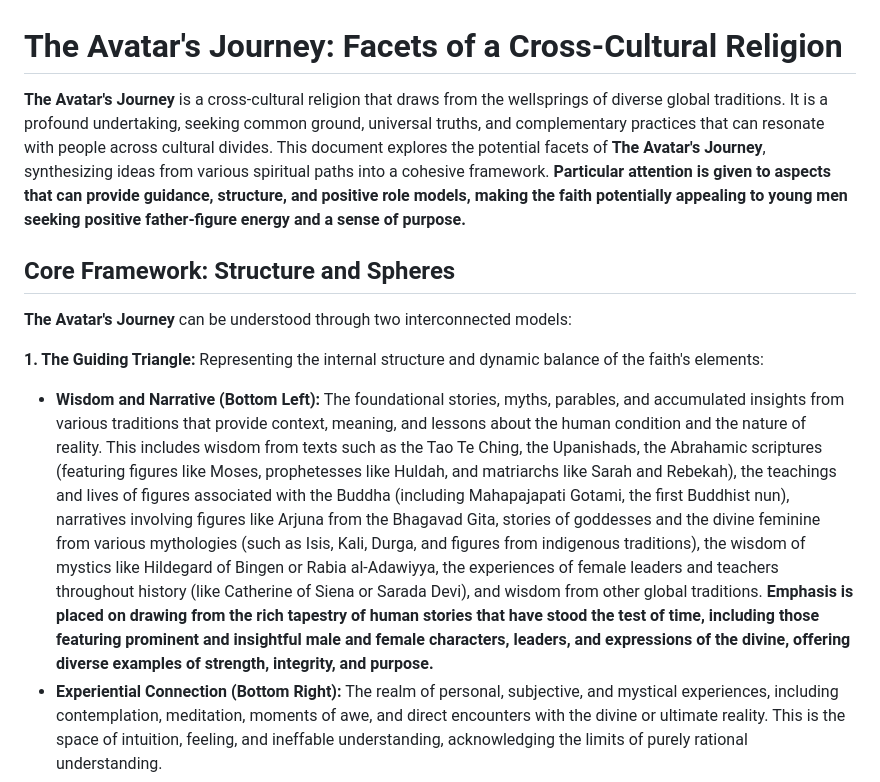
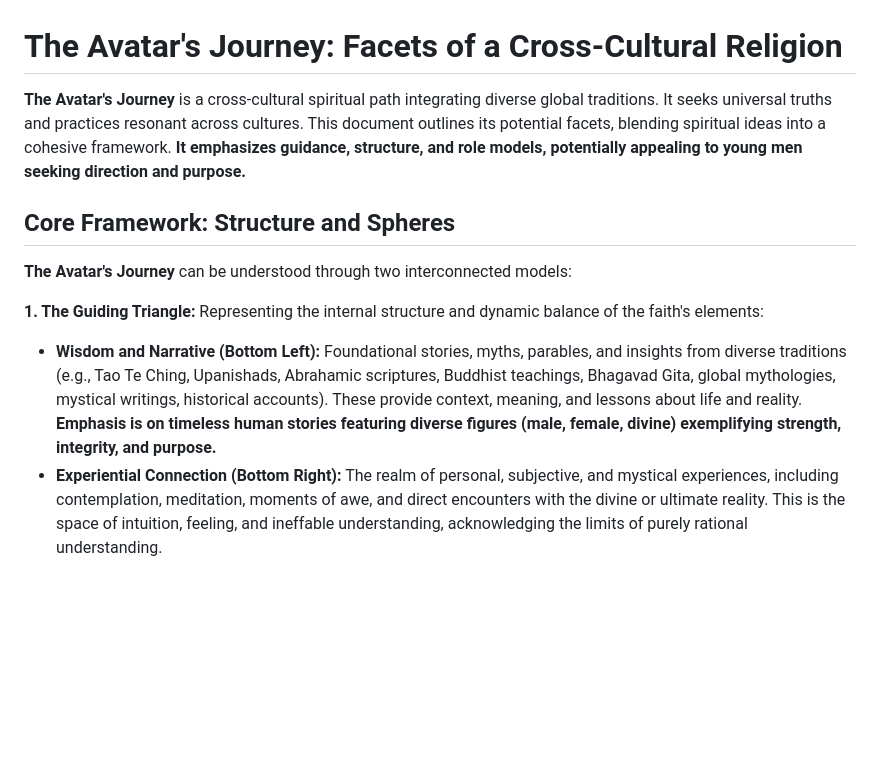
Before and after one commit to DoctorKhan/Works, a Markdown page: Avatar Journey.md, the part around one of its changes. Rendered like a GitHub page; blank space fills up the shorter version.

```diff
--- a/Avatar Journey.md
+++ b/Avatar Journey.md
@@ -1,6 +1,6 @@
 # **The Avatar's Journey: Facets of a Cross-Cultural Religion**
 
-**The Avatar's Journey** is a cross-cultural religion that draws from the wellsprings of diverse global traditions. It is a profound undertaking, seeking common ground, universal truths, and complementary practices that can resonate with people across cultural divides. This document explores the potential facets of **The Avatar's Journey**, synthesizing ideas from various spiritual paths into a cohesive framework. **Particular attention is given to aspects that can provide guidance, structure, and positive role models, making the faith potentially appealing to young men seeking positive father-figure energy and a sense of purpose.**
+**The Avatar's Journey** is a cross-cultural spiritual path integrating diverse global traditions. It seeks universal truths and practices resonant across cultures. This document outlines its potential facets, blending spiritual ideas into a cohesive framework. **It emphasizes guidance, structure, and role models, potentially appealing to young men seeking direction and purpose.**
 
 ## **Core Framework: Structure and Spheres**
 
@@ -8,6 +8,6 @@
 
 **1\. The Guiding Triangle:** Representing the internal structure and dynamic balance of the faith's elements:
 
-* **Wisdom and Narrative (Bottom Left):** The foundational stories, myths, parables, and accumulated insights from various traditions that provide context, meaning, and lessons about the human condition and the nature of reality. This includes wisdom from texts such as the Tao Te Ching, the Upanishads, the Abrahamic scriptures (featuring figures like Moses, prophetesses like Huldah, and matriarchs like Sarah and Rebekah), the teachings and lives of figures associated with the Buddha (including Mahapajapati Gotami, the first Buddhist nun), narratives involving figures like Arjuna from the Bhagavad Gita, stories of goddesses and the divine feminine from various mythologies (such as Isis, Kali, Durga, and figures from indigenous traditions), the wisdom of mystics like Hildegard of Bingen or Rabia al-Adawiyya, the experiences of female leaders and teachers throughout history (like Catherine of Siena or Sarada Devi), and wisdom from other global traditions. **Emphasis is placed on drawing from the rich tapestry of human stories that have stood the test of time, including those featuring prominent and insightful male and female characters, leaders, and expressions of the divine, offering diverse examples of strength, integrity, and purpose.**
+* **Wisdom and Narrative (Bottom Left):** Foundational stories, myths, parables, and insights from diverse traditions (e.g., Tao Te Ching, Upanishads, Abrahamic scriptures, Buddhist teachings, Bhagavad Gita, global mythologies, mystical writings, historical accounts). These provide context, meaning, and lessons about life and reality. **Emphasis is on timeless human stories featuring diverse figures (male, female, divine) exemplifying strength, integrity, and purpose.**
 * **Experiential Connection (Bottom Right):** The realm of personal, subjective, and mystical experiences, including contemplation, meditation, moments of awe, and direct encounters with the divine or ultimate reality. This is the space of intuition, feeling, and ineffable understanding, acknowledging the limits of purely rational understanding.
 * **Principles and Guidance (Top):** The ethical guidelines, laws, rules of behavior, and understanding of right and wrong that are often derived from observing the consequences of actions (statistical patterns) and are intended to guide both individual and, particularly, group behavior. These principles are informed by both Wisdom and Experience, providing a clear framework for navigating life's challenges, which can be particularly valuable for those seeking direction.
```
Also changed, not shown: other parts of Avatar Journey.md (+21 -0 lines).
